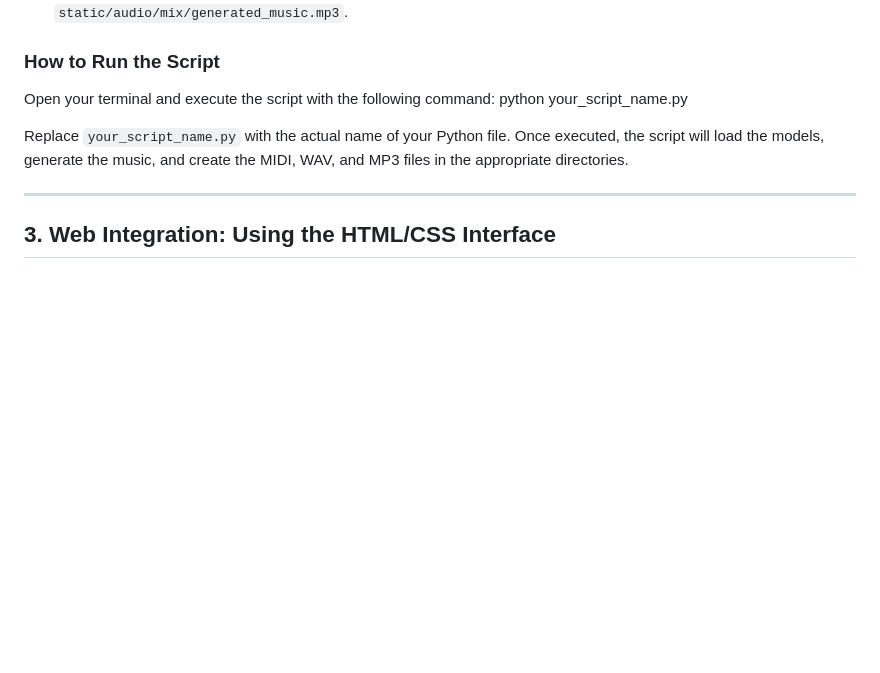
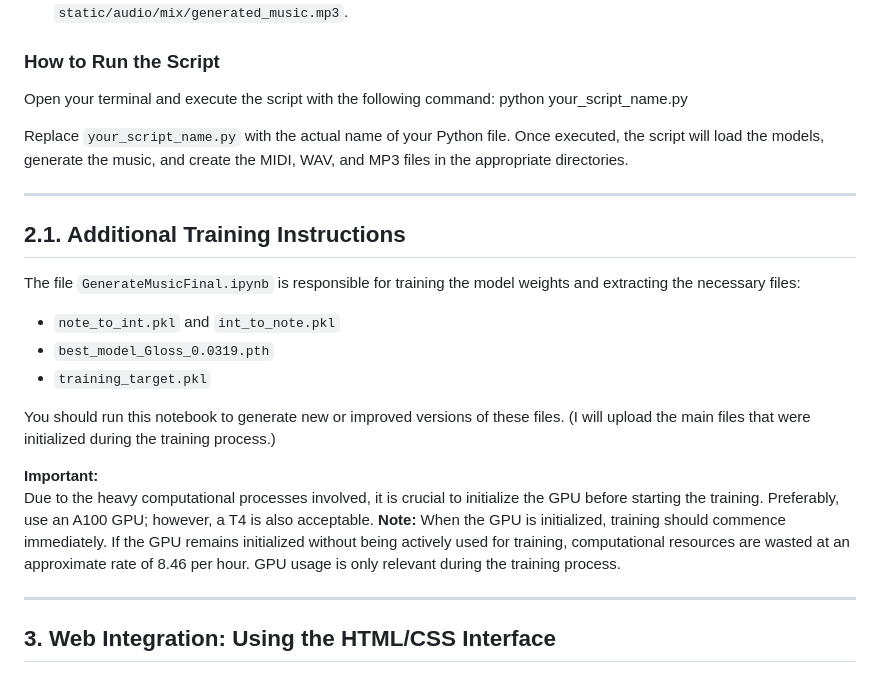
Before and after one commit to NivMalka/Genarating-Music-B, a Markdown page: README.md, the part around the change printed below. GitHub-like rendering; blank space fills up the shorter version.

```diff
--- a/README.md
+++ b/README.md
@@ -70,7 +70,22 @@ This section explains how the Python script works and how to run it.
 Open your terminal and execute the script with the following command:
 python your_script_name.py
 
+
 Replace `your_script_name.py` with the actual name of your Python file. Once executed, the script will load the models, generate the music, and create the MIDI, WAV, and MP3 files in the appropriate directories.
+
+---
+
+## 2.1. Additional Training Instructions
+
+The file `GenerateMusicFinal.ipynb` is responsible for training the model weights and extracting the necessary files:
+- `note_to_int.pkl` and `int_to_note.pkl`
+- `best_model_Gloss_0.0319.pth`
+- `training_target.pkl`
+
+You should run this notebook to generate new or improved versions of these files. (I will upload the main files that were initialized during the training process.)
+
+**Important:**
+Due to the heavy computational processes involved, it is crucial to initialize the GPU before starting the training. Preferably, use an A100 GPU; however, a T4 is also acceptable. **Note:** When the GPU is initialized, training should commence immediately. If the GPU remains initialized without being actively used for training, computational resources are wasted at an approximate rate of 8.46 per hour. GPU usage is only relevant during the training process.
 
 ---
 
```
Also changed, not shown: other parts of README.md (+1 -0 lines).
